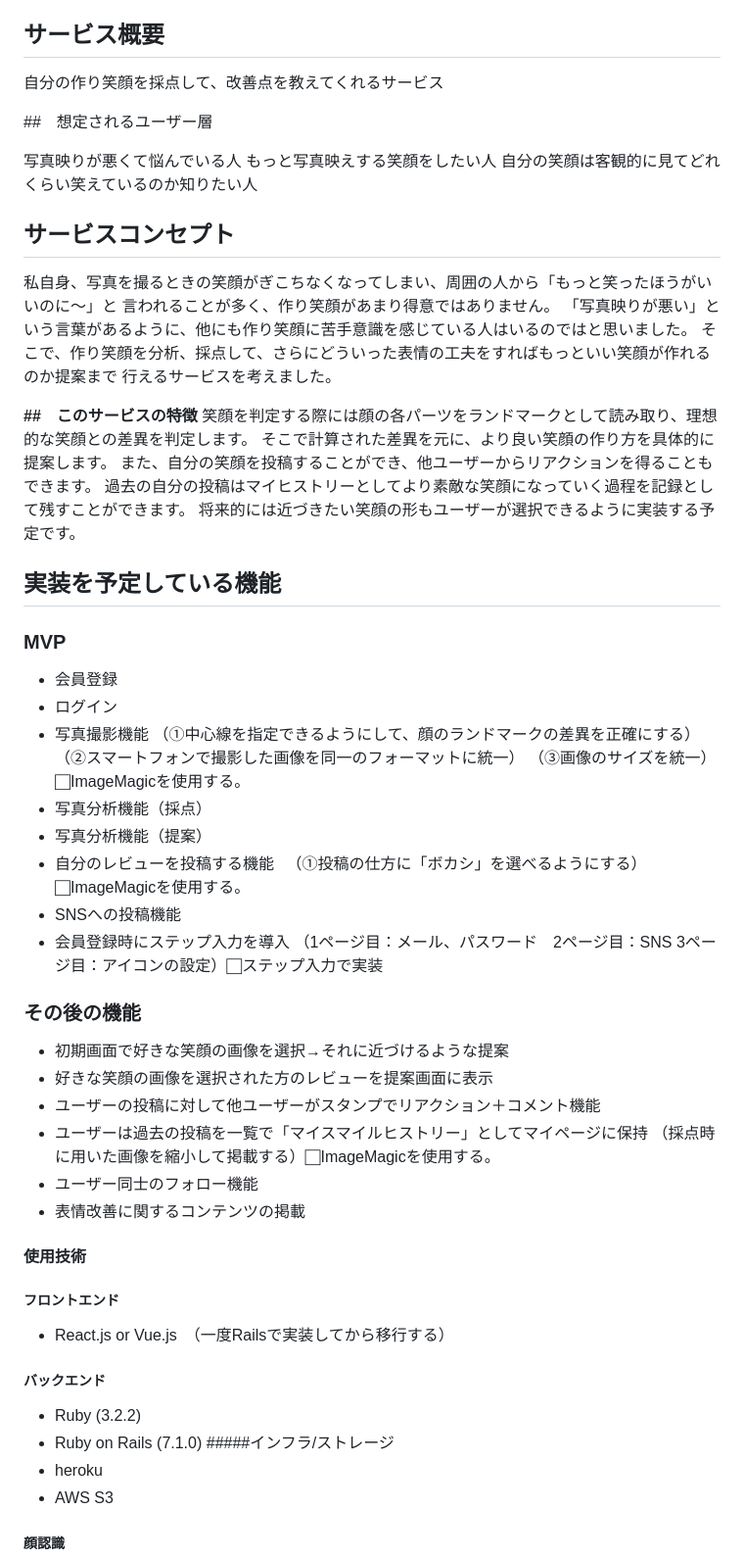
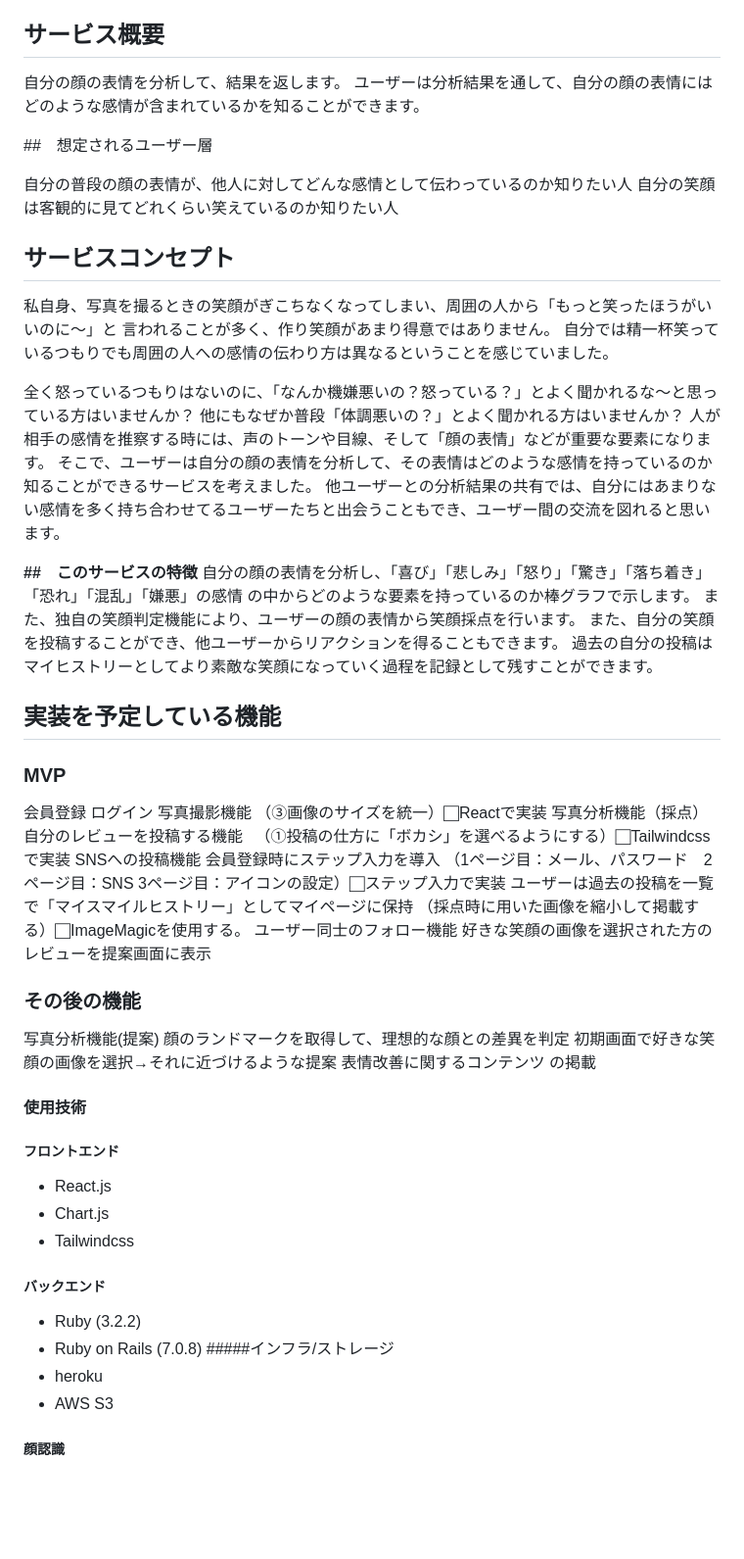
Before and after one commit to Shiratori-kaito/improving_smile, a Markdown page: README.md, the part around the change. Shown at 98% size. GitHub-like rendering; blank space fills up the shorter version.

```diff
--- a/README.md
+++ b/README.md
@@ -4,63 +4,65 @@
 [ER図](https://gyazo.com/2821267c6641e4792dd5f83a912881c0)
 ## サービス概要
 
-自分の作り笑顔を採点して、改善点を教えてくれるサービス
+自分の顔の表情を分析して、結果を返します。
+ユーザーは分析結果を通して、自分の顔の表情にはどのような感情が含まれているかを知ることができます。
 
 ##　想定されるユーザー層
 
-写真映りが悪くて悩んでいる人
-もっと写真映えする笑顔をしたい人
+自分の普段の顔の表情が、他人に対してどんな感情として伝わっているのか知りたい人
 自分の笑顔は客観的に見てどれくらい笑えているのか知りたい人
 
 ## サービスコンセプト
 
 私自身、写真を撮るときの笑顔がぎこちなくなってしまい、周囲の人から「もっと笑ったほうがいいのに〜」と
 言われることが多く、作り笑顔があまり得意ではありません。
-「写真映りが悪い」という言葉があるように、他にも作り笑顔に苦手意識を感じている人はいるのではと思いました。
-そこで、作り笑顔を分析、採点して、さらにどういった表情の工夫をすればもっといい笑顔が作れるのか提案まで
-行えるサービスを考えました。
+自分では精一杯笑っているつもりでも周囲の人への感情の伝わり方は異なるということを感じていました。
+
+全く怒っているつもりはないのに、「なんか機嫌悪いの？怒っている？」とよく聞かれるな〜と思っている方はいませんか？
+他にもなぜか普段「体調悪いの？」とよく聞かれる方はいませんか？
+人が相手の感情を推察する時には、声のトーンや目線、そして「顔の表情」などが重要な要素になります。
+そこで、ユーザーは自分の顔の表情を分析して、その表情はどのような感情を持っているのか知ることができるサービスを考えました。
+他ユーザーとの分析結果の共有では、自分にはあまりない感情を多く持ち合わせてるユーザーたちと出会うこともでき、ユーザー間の交流を図れると思います。
 
 **##　このサービスの特徴**
-笑顔を判定する際には顔の各パーツをランドマークとして読み取り、理想的な笑顔との差異を判定します。
-そこで計算された差異を元に、より良い笑顔の作り方を具体的に提案します。
+自分の顔の表情を分析し、「喜び」「悲しみ」「怒り」「驚き」「落ち着き」「恐れ」「混乱」「嫌悪」の感情
+の中からどのような要素を持っているのか棒グラフで示します。
+また、独自の笑顔判定機能により、ユーザーの顔の表情から笑顔採点を行います。
 また、自分の笑顔を投稿することができ、他ユーザーからリアクションを得ることもできます。
 過去の自分の投稿はマイヒストリーとしてより素敵な笑顔になっていく過程を記録として残すことができます。
-将来的には近づきたい笑顔の形もユーザーが選択できるように実装する予定です。
 
 ## 実装を予定している機能
 
 ### MVP
-
-- 会員登録
-- ログイン
-- 写真撮影機能
-  （①中心線を指定できるようにして、顔のランドマークの差異を正確にする）
-  （②スマートフォンで撮影した画像を同一のフォーマットに統一）
-  （③画像のサイズを統一）⬜︎ImageMagicを使用する。
-- 写真分析機能（採点）
-- 写真分析機能（提案）
-- 自分のレビューを投稿する機能
-　（①投稿の仕方に「ボカシ」を選べるようにする）⬜︎ImageMagicを使用する。
-- SNSへの投稿機能
-- 会員登録時にステップ入力を導入
-  （1ページ目：メール、パスワード　2ページ目：SNS 3ページ目：アイコンの設定）⬜︎ステップ入力で実装
+会員登録
+ログイン
+写真撮影機能
+（③画像のサイズを統一）⬜︎Reactで実装
+写真分析機能（採点）
+自分のレビューを投稿する機能
+　（①投稿の仕方に「ボカシ」を選べるようにする）⬜︎Tailwindcssで実装
+SNSへの投稿機能
+会員登録時にステップ入力を導入
+（1ページ目：メール、パスワード　2ページ目：SNS 3ページ目：アイコンの設定）⬜︎ステップ入力で実装
+ユーザーは過去の投稿を一覧で「マイスマイルヒストリー」としてマイページに保持
+（採点時に用いた画像を縮小して掲載する）⬜︎ImageMagicを使用する。
+ユーザー同士のフォロー機能
+好きな笑顔の画像を選択された方のレビューを提案画面に表示
 
 ### その後の機能
-
-- 初期画面で好きな笑顔の画像を選択→それに近づけるような提案
-- 好きな笑顔の画像を選択された方のレビューを提案画面に表示
-- ユーザーの投稿に対して他ユーザーがスタンプでリアクション＋コメント機能
-- ユーザーは過去の投稿を一覧で「マイスマイルヒストリー」としてマイページに保持
-  （採点時に用いた画像を縮小して掲載する）⬜︎ImageMagicを使用する。
-- ユーザー同士のフォロー機能
-- 表情改善に関するコンテンツの掲載
+写真分析機能(提案)
+ 顔のランドマークを取得して、理想的な顔との差異を判定
+初期画面で好きな笑顔の画像を選択→それに近づけるような提案
+表情改善に関するコンテンツ の掲載
 
 #### 使用技術
 ##### フロントエンド
-- React.js or Vue.js　（一度Railsで実装してから移行する）
+- React.js
+- Chart.js
+- Tailwindcss
 ##### バックエンド
 - Ruby (3.2.2)
-- Ruby on Rails (7.1.0)
+- Ruby on Rails (7.0.8)
  #####インフラ/ストレージ
 - heroku
 - AWS S3
```
